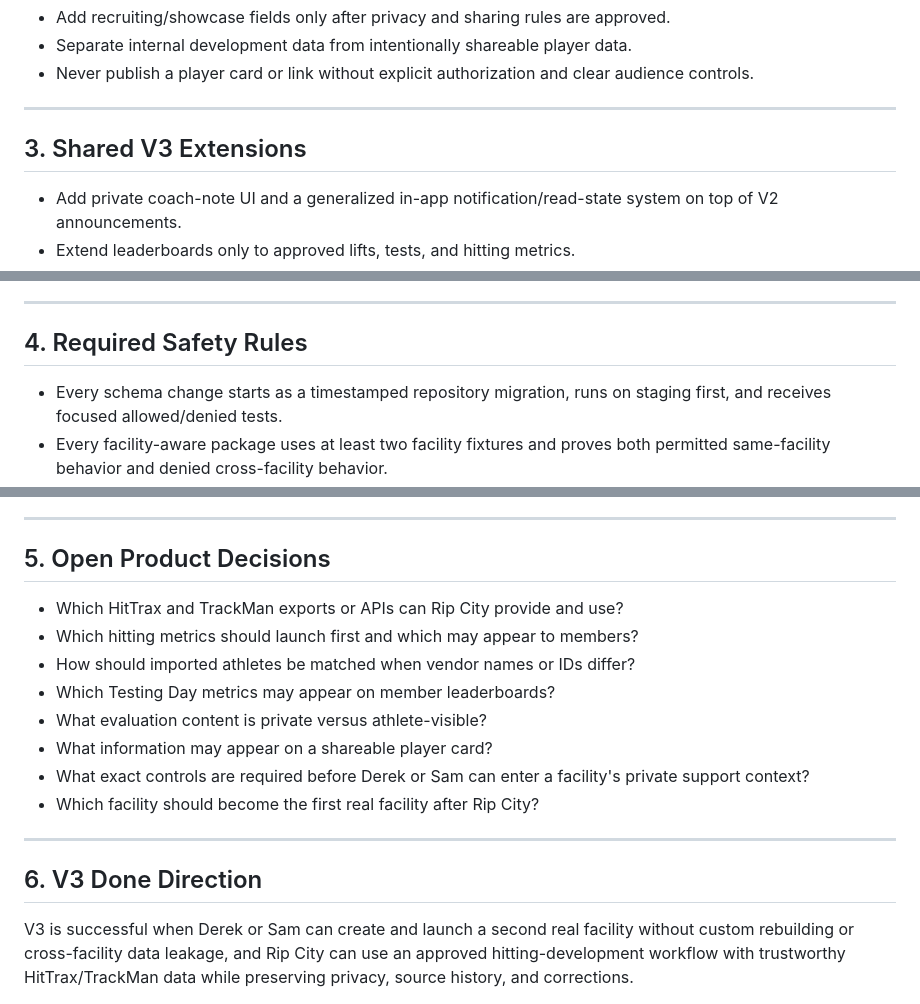
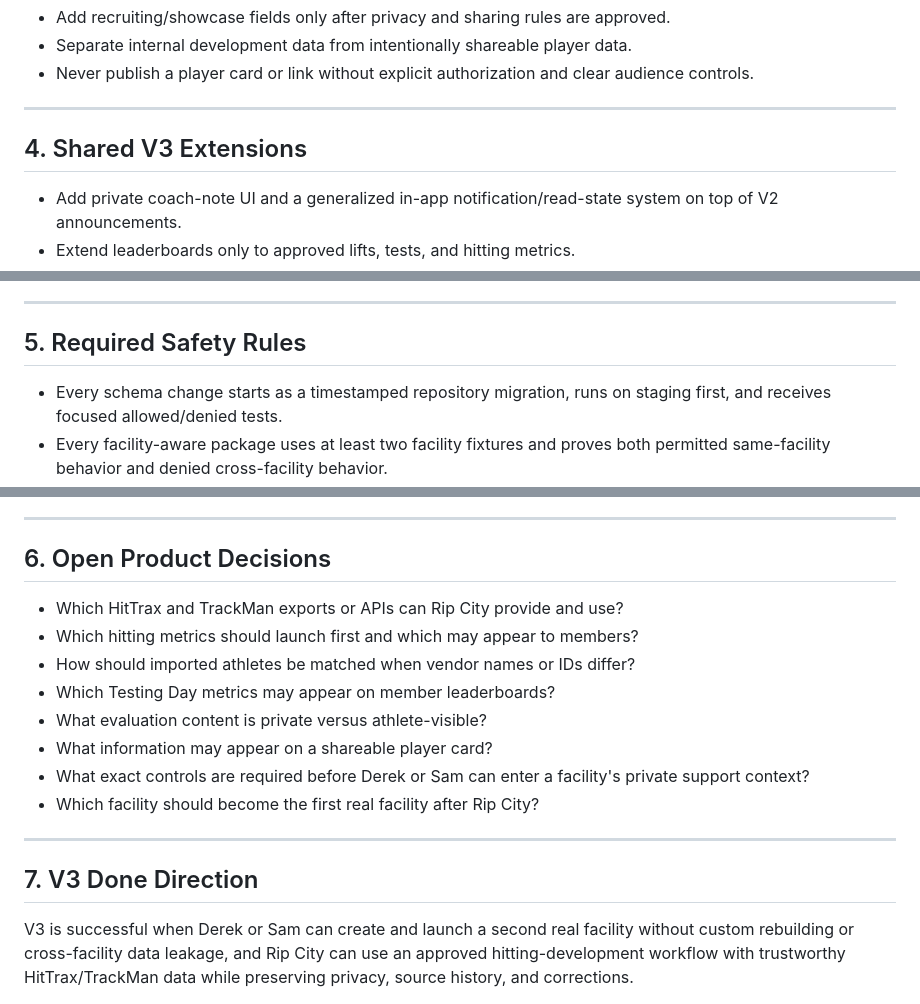
Before and after one commit to derekparis2/RipCity, a Markdown page: docs/VERSION_3_PLAN.md, 3 parts joined by grey strips. GitHub-like rendering.

```diff
--- a/docs/VERSION_3_PLAN.md
+++ b/docs/VERSION_3_PLAN.md
@@ -164,7 +197,7 @@ This work follows the hitting foundation.
 
 ---
 
-## 3. Shared V3 Extensions
+## 4. Shared V3 Extensions
 
 - Add private coach-note UI and a generalized in-app notification/read-state
   system on top of V2 announcements.
@@ -183,7 +216,7 @@ This work follows the hitting foundation.
 
 ---
 
-## 4. Required Safety Rules
+## 5. Required Safety Rules
 
 - Every schema change starts as a timestamped repository migration, runs on
   staging first, and receives focused allowed/denied tests.
@@ -200,7 +233,7 @@ This work follows the hitting foundation.
 
 ---
 
-## 5. Open Product Decisions
+## 6. Open Product Decisions
 
 - Which HitTrax and TrackMan exports or APIs can Rip City provide and use?
 - Which hitting metrics should launch first and which may appear to members?
@@ -214,7 +247,7 @@ This work follows the hitting foundation.
 
 ---
 
-## 6. V3 Done Direction
+## 7. V3 Done Direction
 
 V3 is successful when Derek or Sam can create and launch a second real facility
 without custom rebuilding or cross-facility data leakage, and Rip City can use
```
Also changed, not shown: other parts of docs/VERSION_3_PLAN.md (+53 -20 lines), docs/V3_BACKLOG.md (+38 -19 lines).
